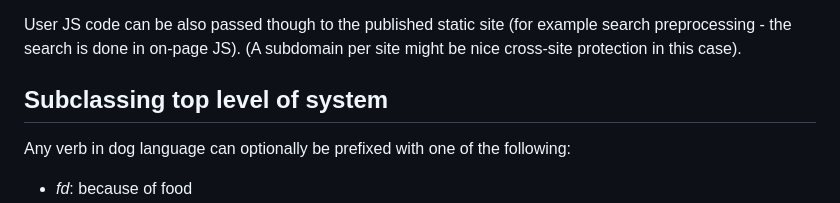
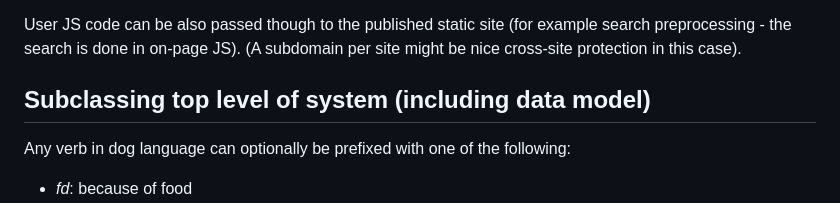
Before and after one commit to migmaq/titan1c, a Markdown page: docs/CUSTOMIZATION.md, the part around the change. Drawn GitHub-style.

```diff
--- a/docs/CUSTOMIZATION.md
+++ b/docs/CUSTOMIZATION.md
@@ -85,7 +85,7 @@ User JS code can be also passed though to the published static site (for example
 search preprocessing - the search is done in on-page JS).  (A subdomain per site
 might be nice cross-site protection in this case).
 
-## Subclassing top level of system
+## Subclassing top level of system (including data model)
 
 Any verb in dog language can optionally be prefixed with one of the following:
 
```
Also changed, not shown: docs/WHY-DENO.md (+8 -3 lines).
